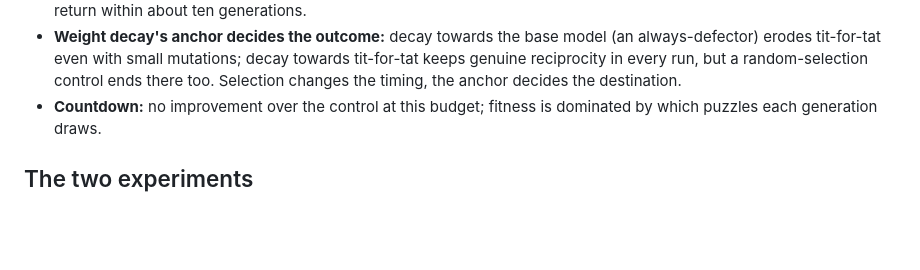
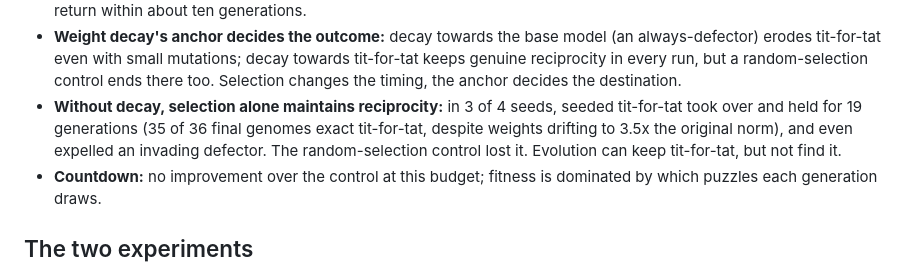
Before and after one commit to ljcarey123/the-selfish-lora, a Markdown page: README.md, the part around the change. Drawn GitHub-style; blank space fills up the shorter version.

```diff
--- a/README.md
+++ b/README.md
@@ -54,6 +54,12 @@ Full write-up with figures in [docs/RESULTS.md](docs/RESULTS.md). So far:
   decay towards tit-for-tat keeps genuine reciprocity in every run, but a
   random-selection control ends there too. Selection changes the timing,
   the anchor decides the destination.
+- **Without decay, selection alone maintains reciprocity:** in 3 of 4
+  seeds, seeded tit-for-tat took over and held for 19 generations (35 of 36
+  final genomes exact tit-for-tat, despite weights drifting to 3.5x the
+  original norm), and even expelled an invading defector. The
+  random-selection control lost it. Evolution can keep tit-for-tat, but
+  not find it.
 - **Countdown:** no improvement over the control at this budget; fitness is
   dominated by which puzzles each generation draws.
 
```
Also changed, not shown: docs/RESULTS.md (+50 -2 lines), docs/figures/pd_no_decay.png (added), 2 other files.
